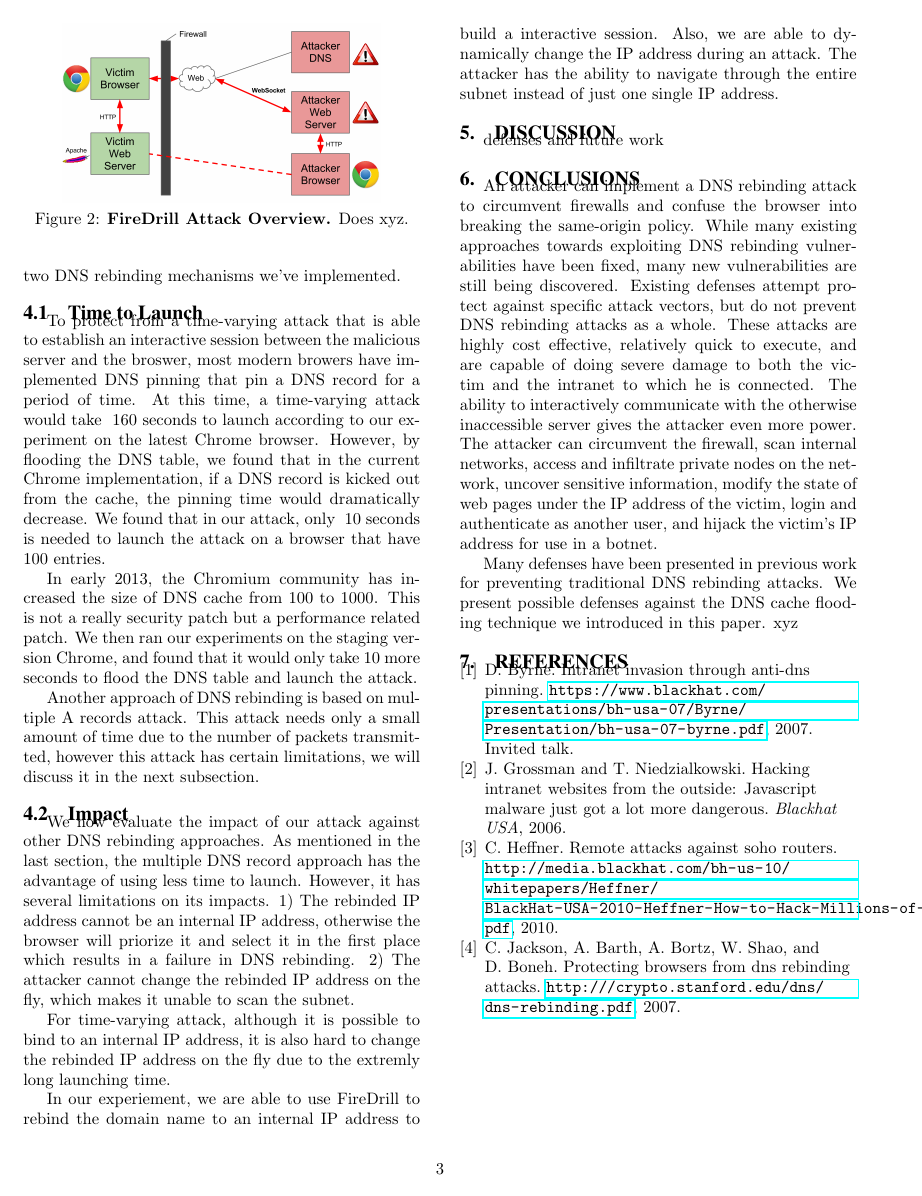
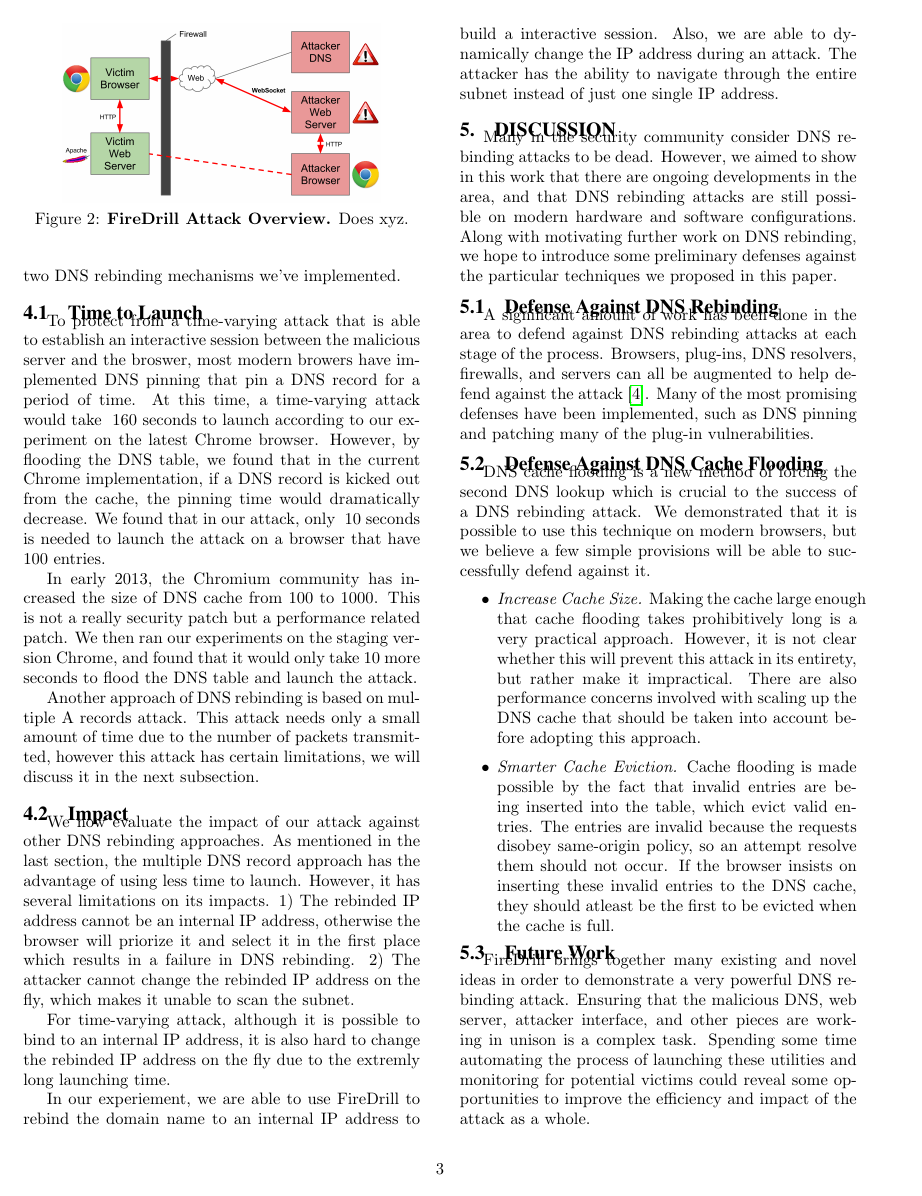
Before and after one commit to Imbalism/588repo, a LaTeX paper (paper.tex, which reads disc.tex): page 3 of 3 before the commit and page 3 of 4 after it. Compiled offline with pdfLaTeX.

Commit message:
discussion

```diff
--- a/disc.tex
+++ b/disc.tex
@@ -1,4 +1,21 @@
 \section{Discussion}
 \label{sec:disc}
 
-defenses and future work
+Many in the security community consider DNS rebinding attacks to be dead. However, we aimed to show in this work that there are ongoing developments in the area, and that DNS rebinding attacks are still possible on modern hardware and software configurations. Along with motivating further work on DNS rebinding, we hope to introduce some preliminary defenses against the particular techniques we proposed in this paper.
+
+\subsection{Defense Against DNS Rebinding}
+
+A significant amount of work has been done in the area to defend against DNS rebinding attacks at each stage of the process. Browsers, plug-ins, DNS resolvers, firewalls, and servers can all be augmented to help defend against the attack \cite{protectFromDNS}. Many of the most promising defenses have been implemented, such as DNS pinning and patching many of the plug-in vulnerabilities.
+
+\subsection{Defense Against DNS Cache Flooding}
+
+DNS cache flooding is a new method of forcing the second DNS lookup which is crucial to the success of a DNS rebinding attack. We demonstrated that it is possible to use this technique on modern browsers, but we believe a few simple provisions will be able to successfully defend against it.
+
+\begin{itemize}
+\item \emph{Increase Cache Size.} Making the cache large enough that cache flooding takes prohibitively long is a very practical approach. However, it is not clear whether this will prevent this attack in its entirety, but rather make it impractical. There are also performance concerns involved with scaling up the DNS cache that should be taken into account before adopting this approach.
+\item \emph{Smarter Cache Eviction.} Cache flooding is made possible by the fact that invalid entries are being inserted into the table, which evict valid entries. The entries are invalid because the requests disobey same-origin policy, so an attempt resolve them should not occur. If the browser insists on inserting these invalid entries to the DNS cache, they should atleast be the first to be evicted when the cache is full.
+\end{itemize}
+
+\subsection{Future Work}
+
+FireDrill brings together many existing and novel ideas in order to demonstrate a very powerful DNS rebinding attack. Ensuring that the malicious DNS, web server, attacker interface, and other pieces are working in unison is a complex task. Spending some time automating the process of launching these utilities and monitoring for potential victims could reveal some opportunities to improve the efficiency and impact of the attack as a whole.
```
Also changed, not shown: disc.tex (6 more changed lines).
